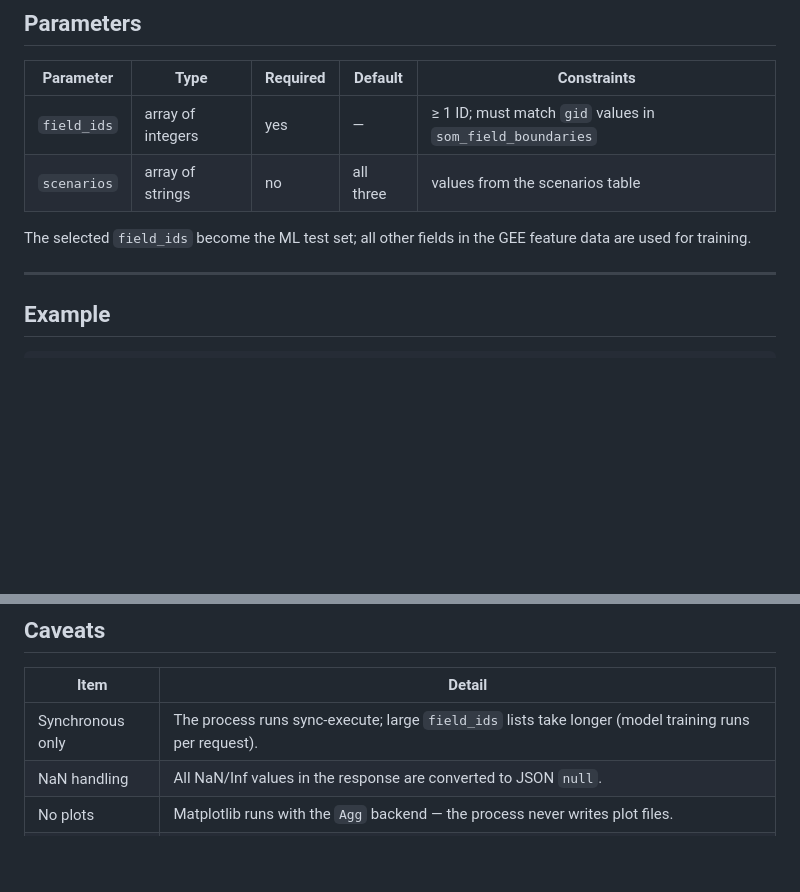
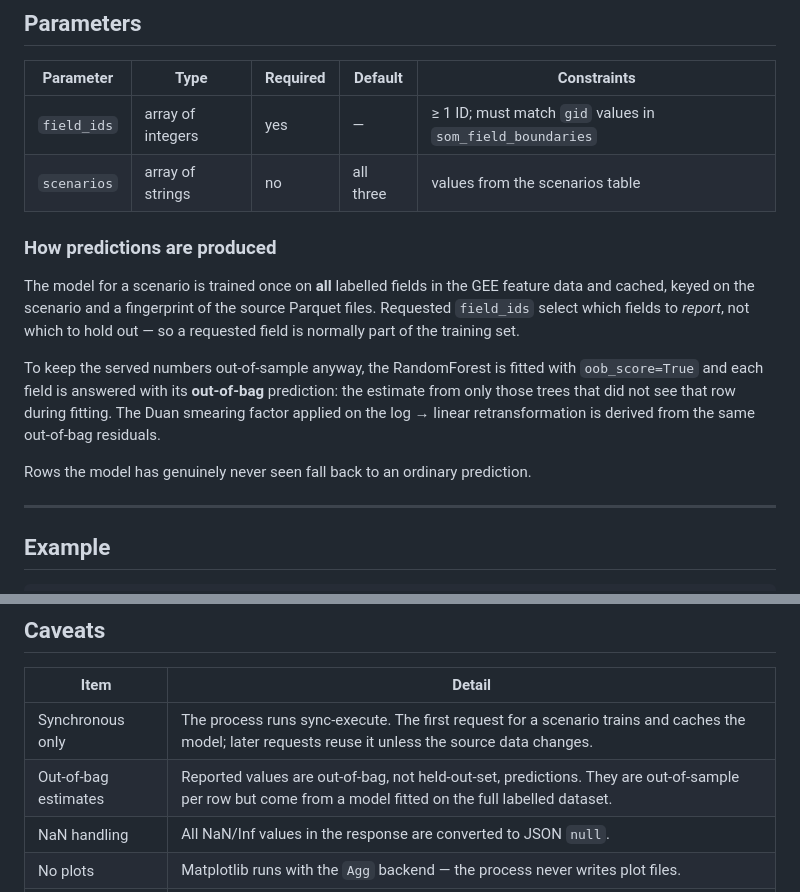
Before and after one commit to jeremie-durand/Agri-SDSS, a Markdown page: process-api/docs/SOM_PREDICT_SOIL_SPECS.md, 2 parts joined by grey strips. Drawn GitHub-style; blank space fills up the shorter version.

Commit message:
docs: update SOM soil prediction specifications to clarify field selection and out-of-bag predictions

```diff
--- a/process-api/docs/SOM_PREDICT_SOIL_SPECS.md
+++ b/process-api/docs/SOM_PREDICT_SOIL_SPECS.md
@@ -47,8 +47,19 @@ By default all three scenarios run; pass a subset to run fewer.
 | `field_ids` | array of integers | yes | — | ≥ 1 ID; must match `gid` values in `som_field_boundaries` |
 | `scenarios` | array of strings | no | all three | values from the scenarios table |
 
-The selected `field_ids` become the ML test set; all other fields in the GEE
-feature data are used for training.
+### How predictions are produced
+
+The model for a scenario is trained once on **all** labelled fields in the GEE
+feature data and cached, keyed on the scenario and a fingerprint of the source
+Parquet files. Requested `field_ids` select which fields to *report*, not which
+to hold out — so a requested field is normally part of the training set.
+
+To keep the served numbers out-of-sample anyway, the RandomForest is fitted with
+`oob_score=True` and each field is answered with its **out-of-bag** prediction:
+the estimate from only those trees that did not see that row during fitting.
+The Duan smearing factor applied on the log → linear retransformation is derived from the same out-of-bag residuals.
+
+Rows the model has genuinely never seen fall back to an ordinary prediction.
 
 ---
 
@@ -117,7 +128,8 @@ curl -s -X POST http://<host>:5000/processes/som-predict-soil/execution \
 
 | Item | Detail |
 | --- | --- |
-| Synchronous only | The process runs sync-execute; large `field_ids` lists take longer (model training runs per request). |
+| Synchronous only | The process runs sync-execute. The first request for a scenario trains and caches the model; later requests reuse it unless the source data changes. |
+| Out-of-bag estimates | Reported values are out-of-bag, not held-out-set, predictions. They are out-of-sample per row but come from a model fitted on the full labelled dataset. |
 | NaN handling | All NaN/Inf values in the response are converted to JSON `null`. |
 | No plots | Matplotlib runs with the `Agg` backend — the process never writes plot files. |
 | Data coverage | Only fields present in the GEE feature Parquet files can be predicted — requesting unknown IDs raises an error listing them. |
```
